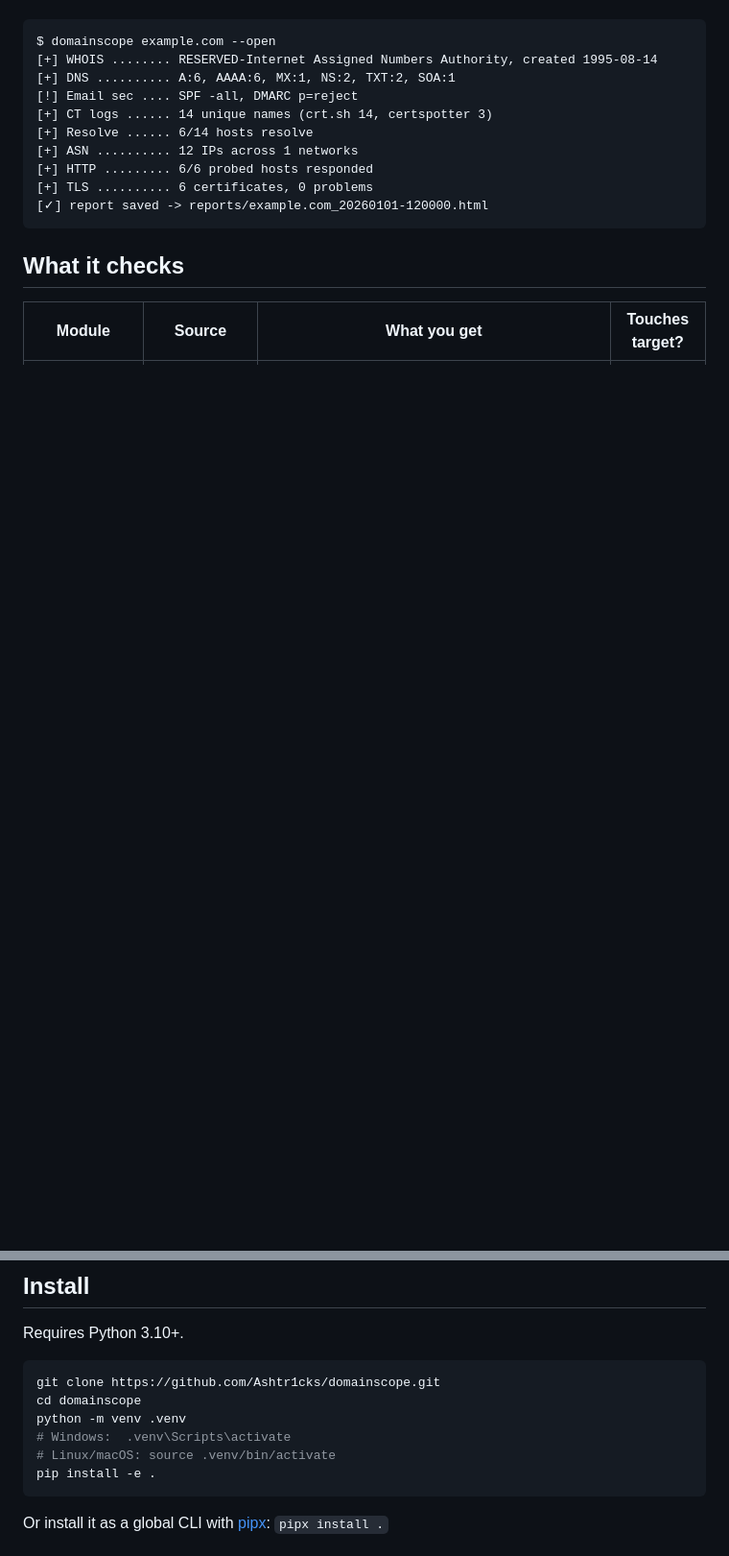
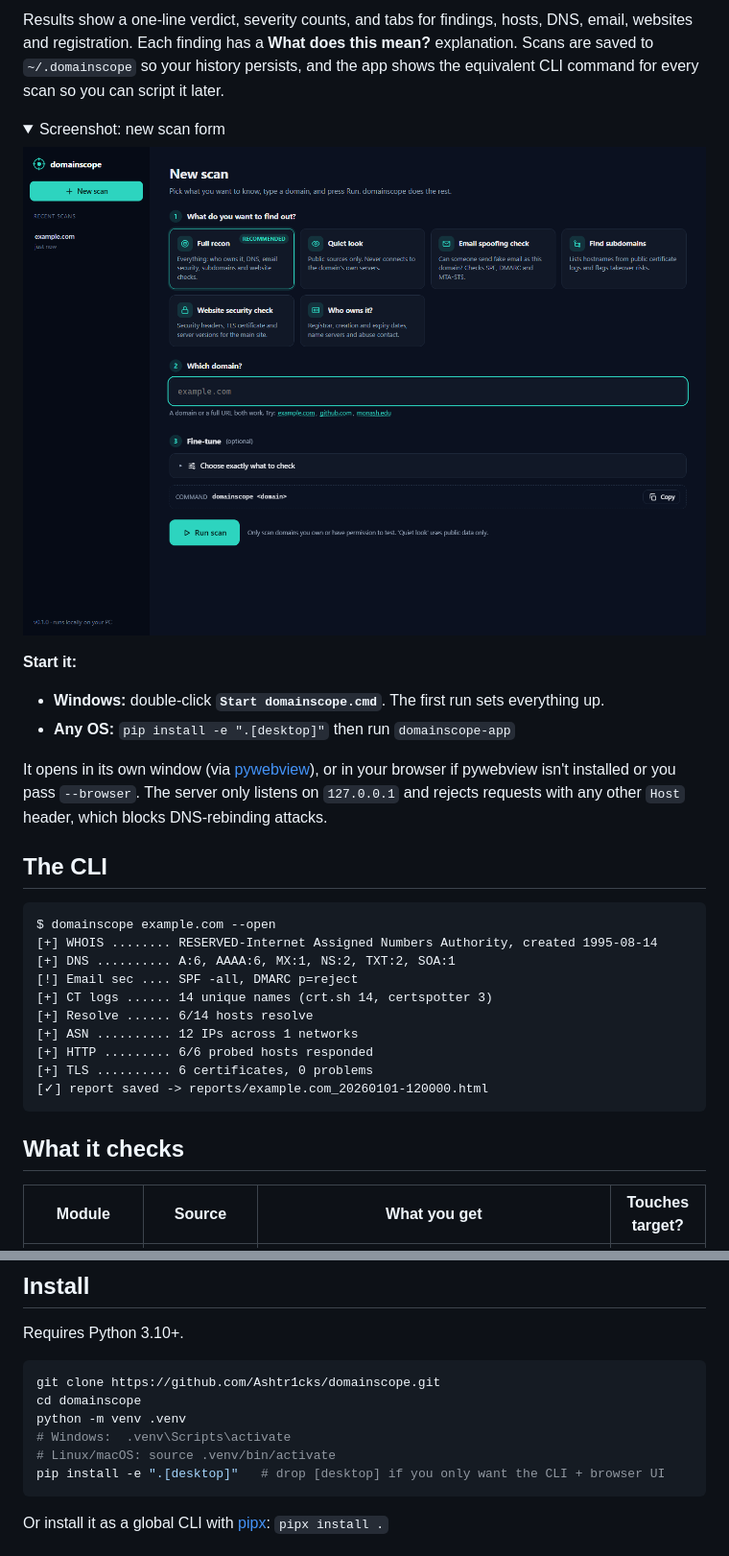
Before and after one commit to Ashtr1cks/exposeye, a Markdown page: README.md, 2 parts joined by grey strips. Shown at 96% size. GitHub-like rendering; pictures changed too: docs/app-new-scan.png (added); folded sections open; blank space fills up the shorter version.

````diff
--- a/README.md
+++ b/README.md
@@ -13,3 +29,23 @@ No API keys, no accounts, and nothing to configure.
+Results show a one-line verdict, severity counts, and tabs for findings, hosts, DNS, email,
+websites and registration. Each finding has a **What does this mean?** explanation. Scans are
+saved to `~/.domainscope` so your history persists, and the app shows the equivalent CLI command
+for every scan so you can script it later.
+
+<details><summary>Screenshot: new scan form</summary>
+
+![domainscope new scan form](docs/app-new-scan.png)
+</details>
+
+**Start it:**
+
+- **Windows:** double-click **`Start domainscope.cmd`**. The first run sets everything up.
+- **Any OS:** `pip install -e ".[desktop]"` then run `domainscope-app`
+
+It opens in its own window (via [pywebview](https://pywebview.flowrl.com/)), or in your browser
+if pywebview isn't installed or you pass `--browser`. The server only listens on `127.0.0.1` and
+rejects requests with any other `Host` header, which blocks DNS-rebinding attacks.
+
+## The CLI
 
 ```text
 $ domainscope example.com --open
@@ -51,7 +87,7 @@ cd domainscope
 python -m venv .venv
 # Windows:  .venv\Scripts\activate
 # Linux/macOS: source .venv/bin/activate
-pip install -e .
+pip install -e ".[desktop]"   # drop [desktop] if you only want the CLI + browser UI
 ```
 
 Or install it as a global CLI with [pipx](https://pipx.pypa.io/): `pipx install .`
````
Also changed, not shown: other parts of README.md (+27 -5 lines), docs/app-results.png (added), 13 other files.
